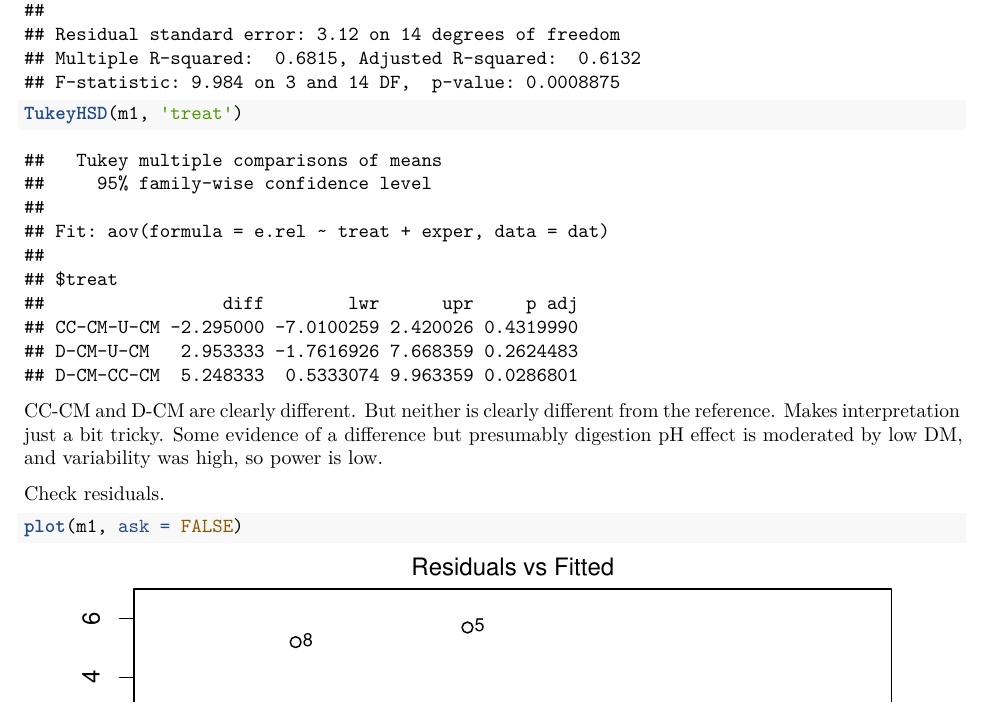
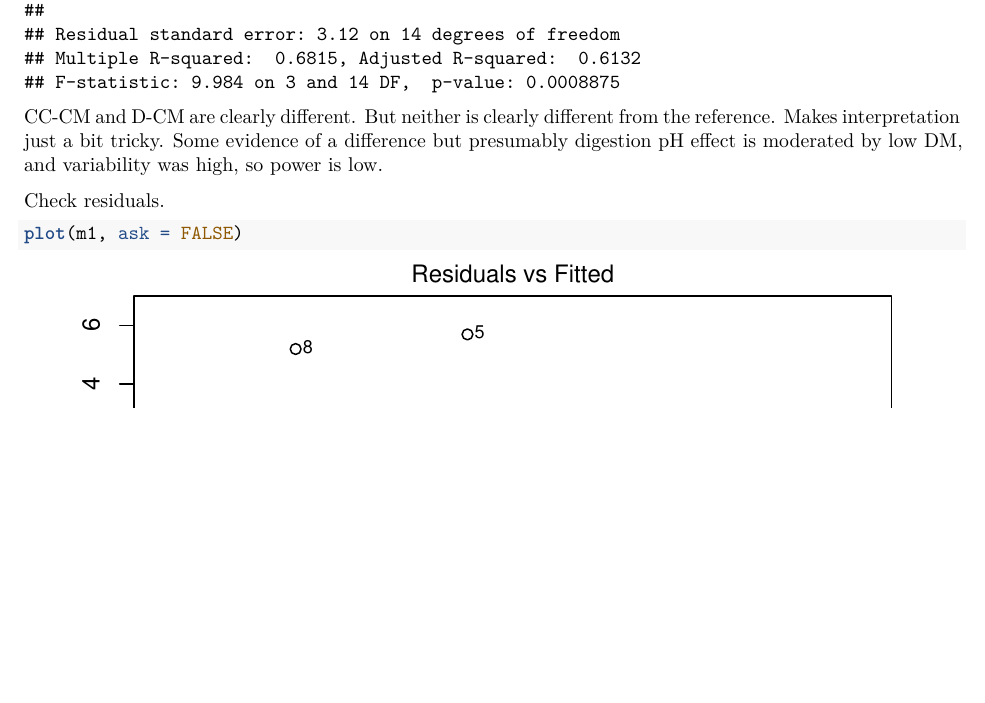
Before and after one commit to AU-BCE-EE/Lemes-2023-digestate-NH3, an R Markdown document (scripts/analysis.Rmd): part of page 4 of 6, cut so that both start at the same text, the shorter picture padded with empty space. The pictures show the output file stats/analysis.pdf that the author committed with the source.

Commit message:
Drop HSD

````diff
--- a/scripts/analysis.Rmd
+++ b/scripts/analysis.Rmd
@@ -36,7 +36,6 @@ dat$treat <- factor(dat$treat, levels = c('U-CM', 'CC-CM', 'D-CM'))
 m1 <- aov(e.rel ~ treat + exper, data = dat)
 summary(m1)
 summary.lm(m1)
-TukeyHSD(m1, 'treat')
 ```
 
 CC-CM and D-CM are clearly different.
````
Also changed, not shown: stats/analysis.pdf.
